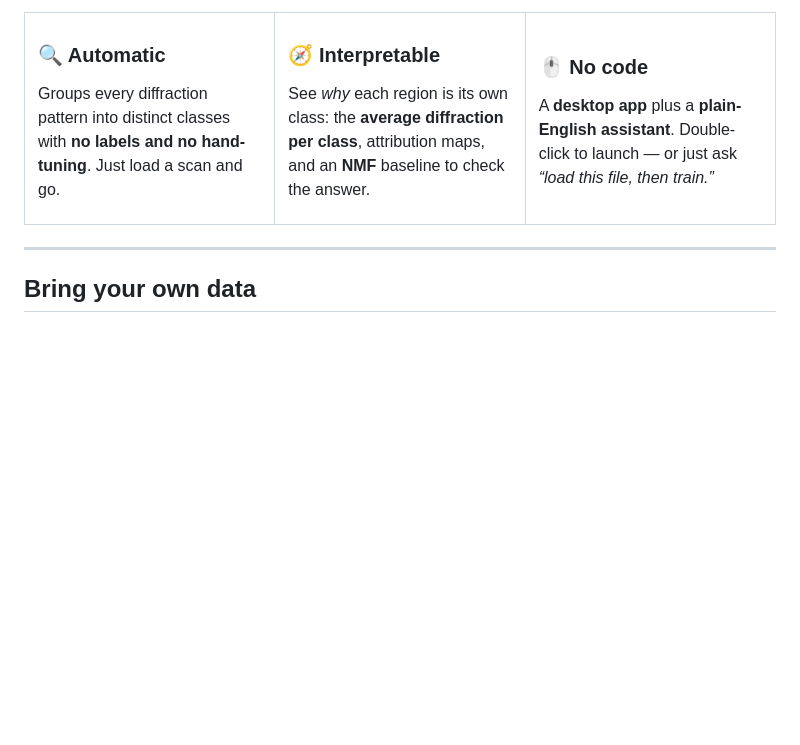
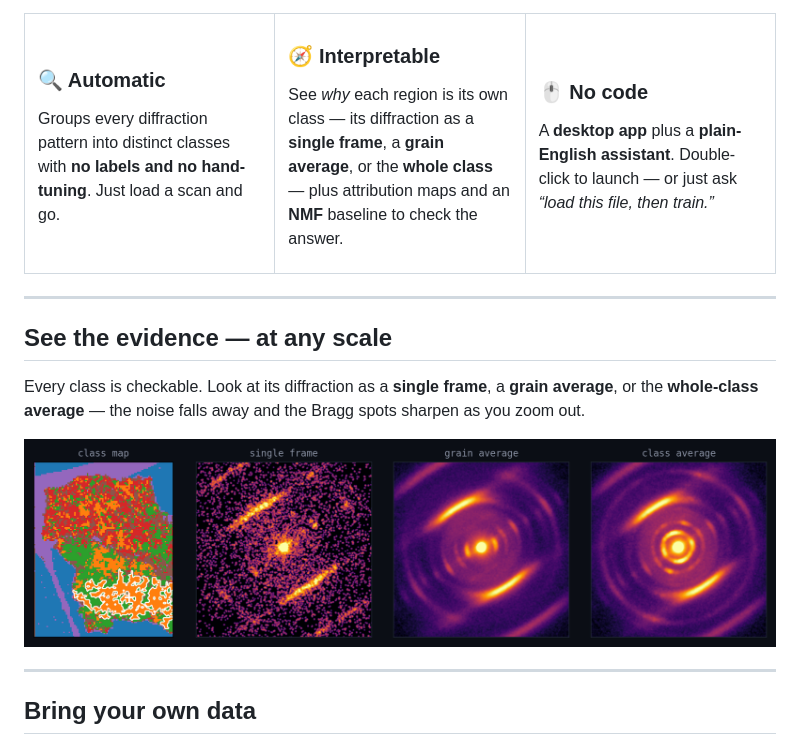
Before and after one commit to DanielKhaykelson/dino-4dstem, a Markdown page: README.md, the part around the change. Rendered like a GitHub page; pictures changed too: assets/interpret.png (added); blank space fills up the shorter version.

Commit message:
Landing: add mid-page "single frame / grain / class average" evidence figure
New assets/interpret.png (real NaPHI, Na007b): the same crystalline class shown
as a single (noisy) frame → grain average → class average, with the grain
outlined on the class map — noise falls away and the Bragg spots sharpen as you
zoom out. Added as a "See the evidence — at any scale" section mid-page in the
README and docs/index.html, and the Interpretable pillar now names the three
levels (single frame / grain / whole class).

Co-Authored-By: Claude Opus 4.8 (1M context) <noreply@anthropic.com>

```diff
--- a/README.md
+++ b/README.md
@@ -47,8 +47,9 @@ hand-tuning**. Just load a scan and go.
 
 ### 🧭 Interpretable
 
-See *why* each region is its own class: the **average diffraction per class**,
-attribution maps, and an **NMF** baseline to check the answer.
+See *why* each region is its own class — its diffraction as a **single frame**,
+a **grain average**, or the **whole class** — plus attribution maps and an
+**NMF** baseline to check the answer.
 
 </td>
 <td width="33%" valign="top">
@@ -61,6 +62,18 @@ or just ask *“load this file, then train.”*
 </td>
 </tr>
 </table>
+
+---
+
+## See the evidence — at any scale
+
+Every class is checkable. Look at its diffraction as a **single frame**, a
+**grain average**, or the **whole-class average** — the noise falls away and
+the Bragg spots sharpen as you zoom out.
+
+<div align="center">
+<img src="assets/interpret.png" alt="The same NaPHI class as a single frame, a grain average, and a class average — progressively cleaner" width="920">
+</div>
 
 ---
 
```
Also changed, not shown: 1 other file.
